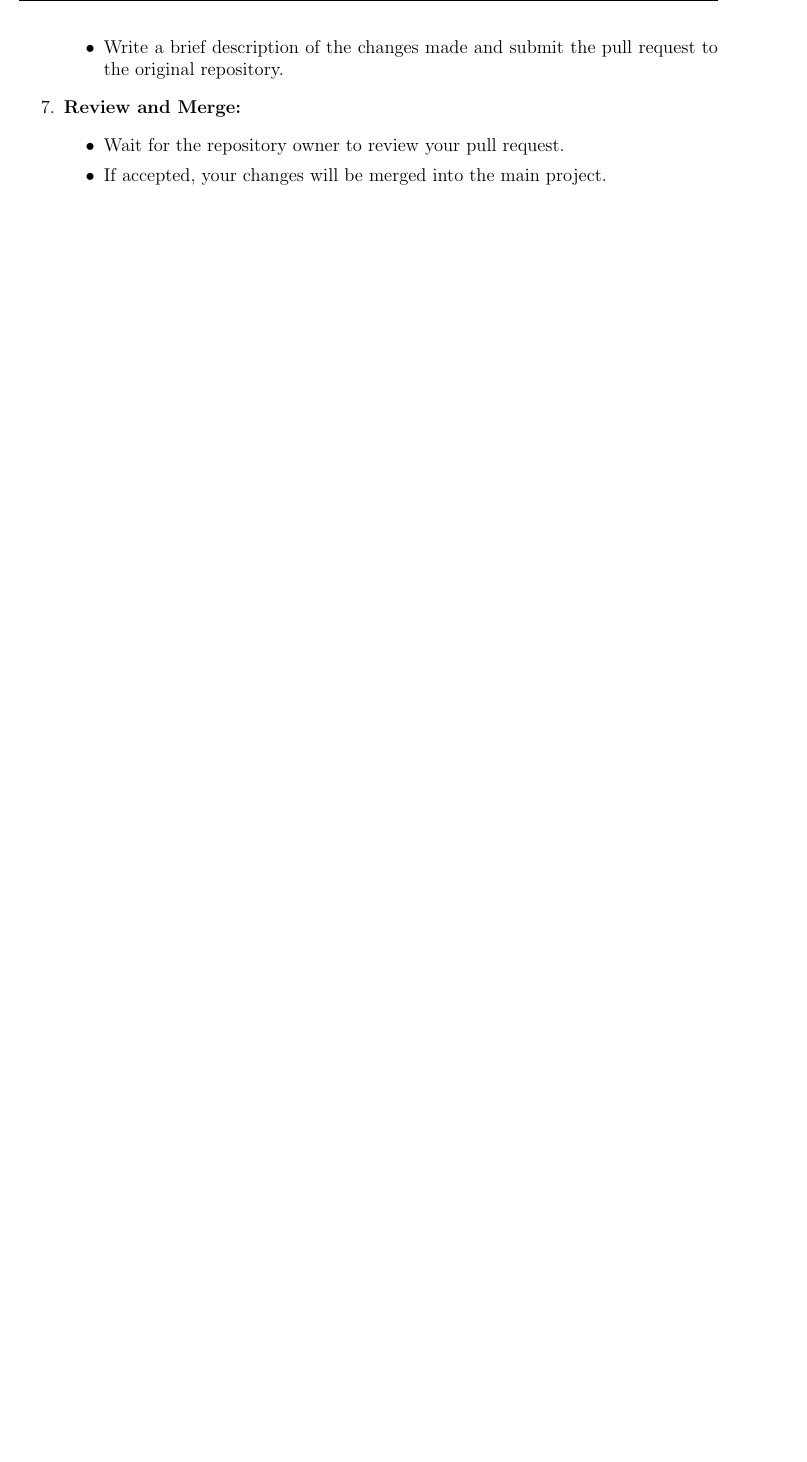
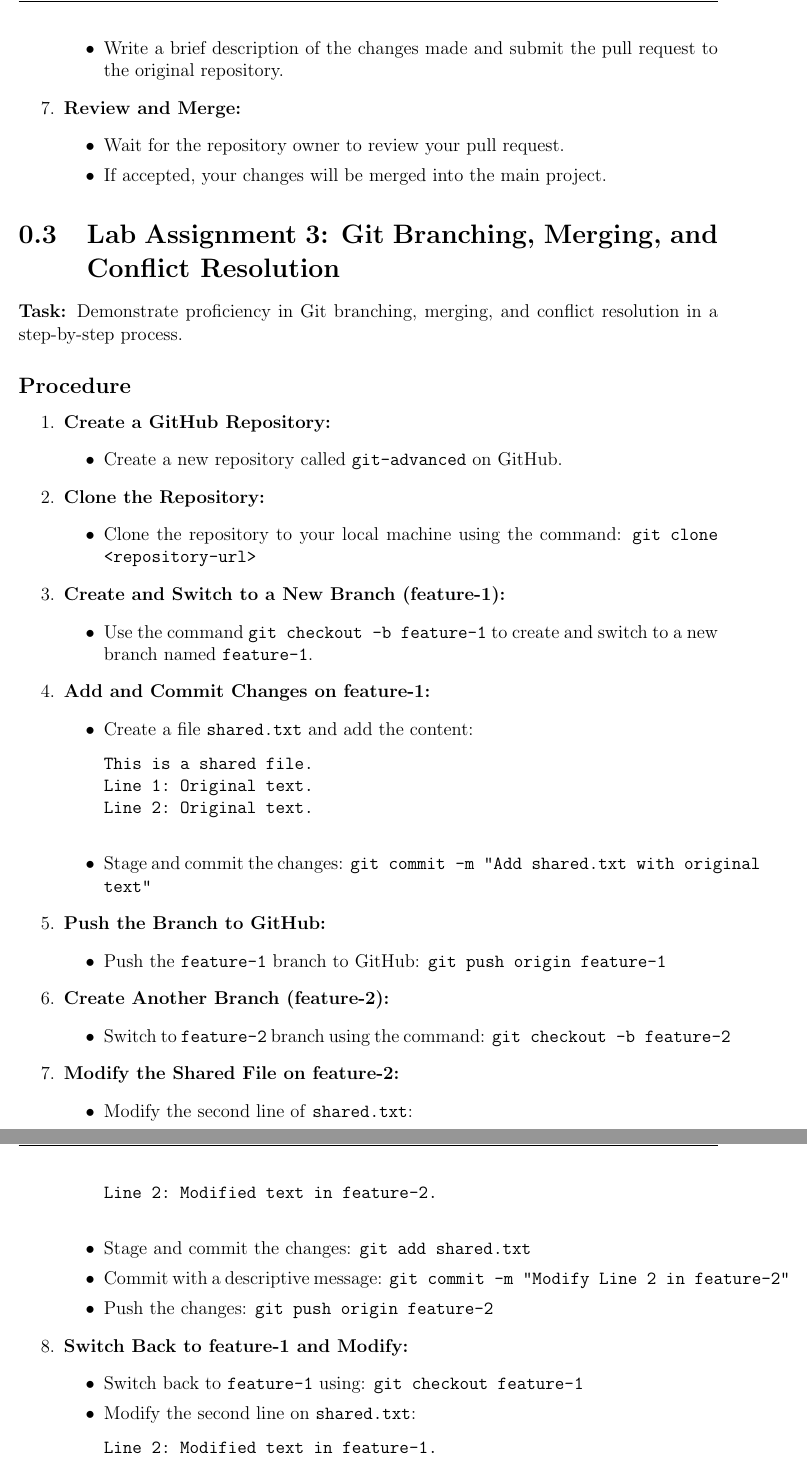
Before and after one commit to Akaanee/Lab-Notebook-Group-3, a LaTeX document (main.tex): part of page 7 of 7 before the commit and two parts of pages 7 and 8 of 8 after it, the two joined at a grey line, cut so that both start at the same text, the shorter picture padded with empty space. Compiled offline with pdfLaTeX.

Commit message:
Update main.tex

```diff
--- a/main.tex
+++ b/main.tex
@@ -158,3 +158,63 @@
         \item If accepted, your changes will be merged into the main project.
     \end{itemize}
 \end{enumerate}
+\section{Lab Assignment 3: Git Branching, Merging, and Conflict Resolution}
+
+\textbf{Task:} Demonstrate proficiency in Git branching, merging, and conflict resolution in a step-by-step process.
+
+\subsection*{Procedure}
+\begin{enumerate}[label=\arabic*.]
+    \item \textbf{Create a GitHub Repository:}
+    \begin{itemize}
+        \item Create a new repository called \texttt{git-advanced} on GitHub.
+    \end{itemize}
+
+    \item \textbf{Clone the Repository:}
+    \begin{itemize}
+        \item Clone the repository to your local machine using the command: \texttt{git clone <repository-url>}
+    \end{itemize}
+
+    \item \textbf{Create and Switch to a New Branch (feature-1):}
+    \begin{itemize}
+        \item Use the command \texttt{git checkout -b feature-1} to create and switch to a new branch named \texttt{feature-1}.
+    \end{itemize}
+
+    \item \textbf{Add and Commit Changes on feature-1:}
+    \begin{itemize}
+        \item Create a file \texttt{shared.txt} and add the content:
+        \begin{verbatim}
+This is a shared file.
+Line 1: Original text.
+Line 2: Original text.
+        \end{verbatim}
+        \item Stage and commit the changes: \texttt{git commit -m "Add shared.txt with original text"}
+    \end{itemize}
+
+    \item \textbf{Push the Branch to GitHub:}
+    \begin{itemize}
+        \item Push the \texttt{feature-1} branch to GitHub: \texttt{git push origin feature-1}
+    \end{itemize}
+
+    \item \textbf{Create Another Branch (feature-2):}
+    \begin{itemize}
+        \item Switch to \texttt{feature-2} branch using the command: \texttt{git checkout -b feature-2}
+    \end{itemize}
+
+    \item \textbf{Modify the Shared File on feature-2:}
+    \begin{itemize}
+        \item Modify the second line of \texttt{shared.txt}:
+        \begin{verbatim}
+Line 2: Modified text in feature-2.
+        \end{verbatim}
+        \item Stage and commit the changes: \texttt{git add shared.txt}
+        \item Commit with a descriptive message: \texttt{git commit -m "Modify Line 2 in feature-2"}
+        \item Push the changes: \texttt{git push origin feature-2}
+    \end{itemize}
+
+    \item \textbf{Switch Back to feature-1 and Modify:}
+    \begin{itemize}
+        \item Switch back to \texttt{feature-1} using: \texttt{git checkout feature-1}
+        \item Modify the second line on \texttt{shared.txt}:
+        \begin{verbatim}
+Line 2: Modified text in feature-1.
+        \end{verbatim}
```
Also changed, not shown: main.tex (37 more changed lines).
